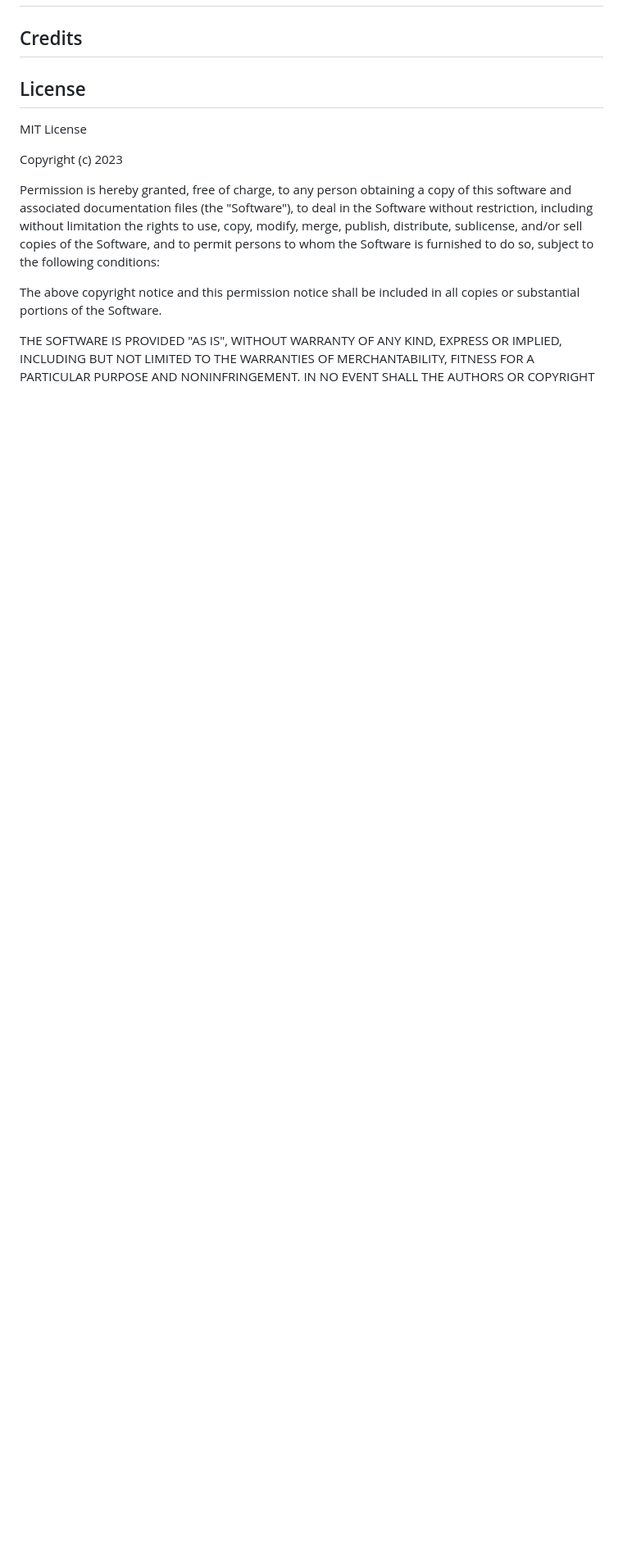
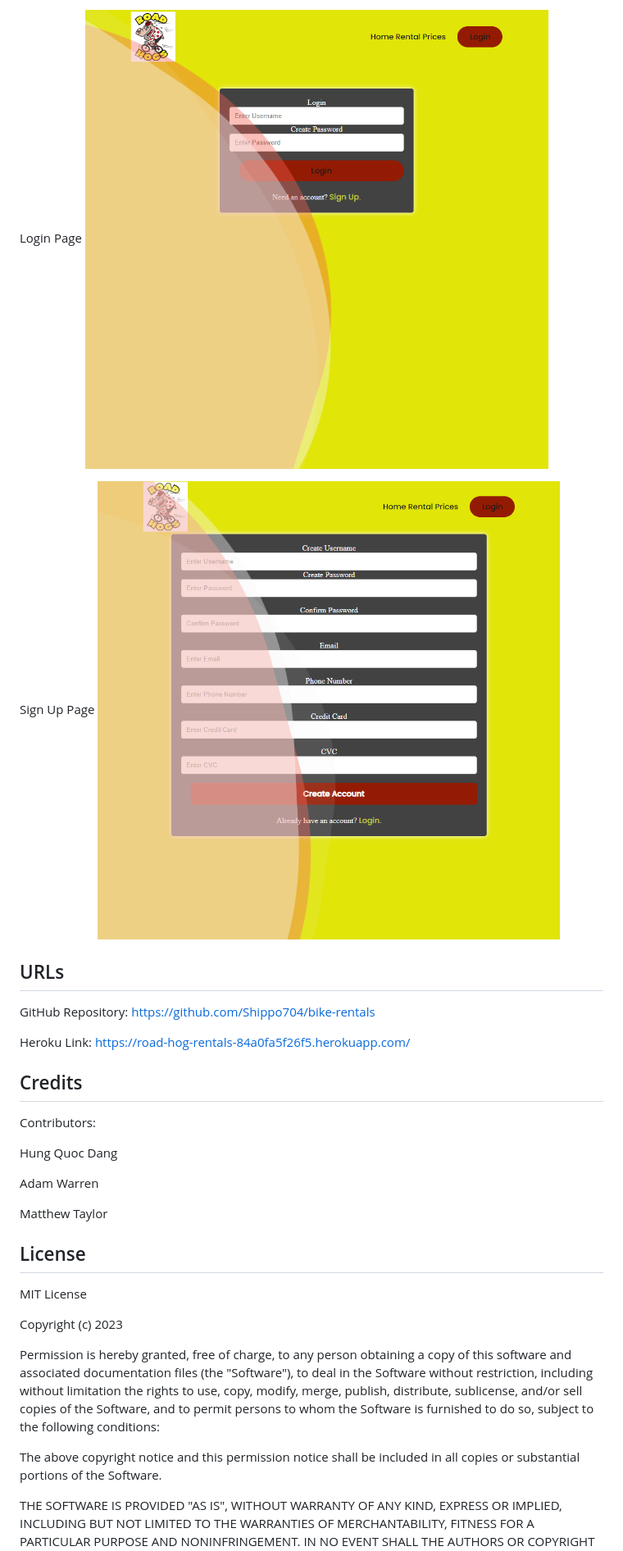
Before and after one commit to Shippo704/bike-rentals, a Markdown page: README.md, the part around the change printed below. Shown: that part at 82% size. Drawn GitHub-style; pictures changed too: public/images/login.png (added), public/images/signup.png (added); blank space fills up the shorter version.

```diff
--- a/README.md
+++ b/README.md
@@ -20,5 +38,24 @@
+Login Page
+![Image of login page](./public/images/login.png)
+
+Sign Up Page
+![Image of signup page](./public/images/signup.png)
+
+## URLs
+
+GitHub Repository: https://github.com/Shippo704/bike-rentals
+
+Heroku Link: https://road-hog-rentals-84a0fa5f26f5.herokuapp.com/
 
 ## Credits
+
+Contributors:
+
+Hung Quoc Dang
+
+Adam Warren
+
+Matthew Taylor
 
 ## License
 
```
Also changed, not shown: other parts of README.md (+19 -1 lines), public/images/homepage.png (added).
